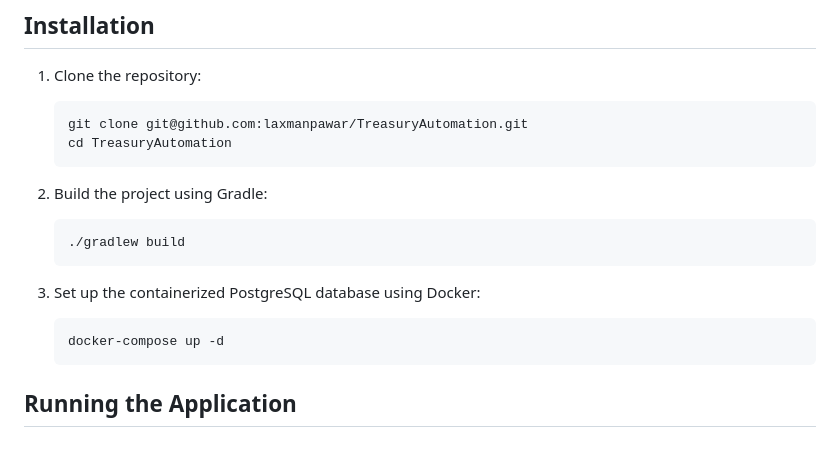
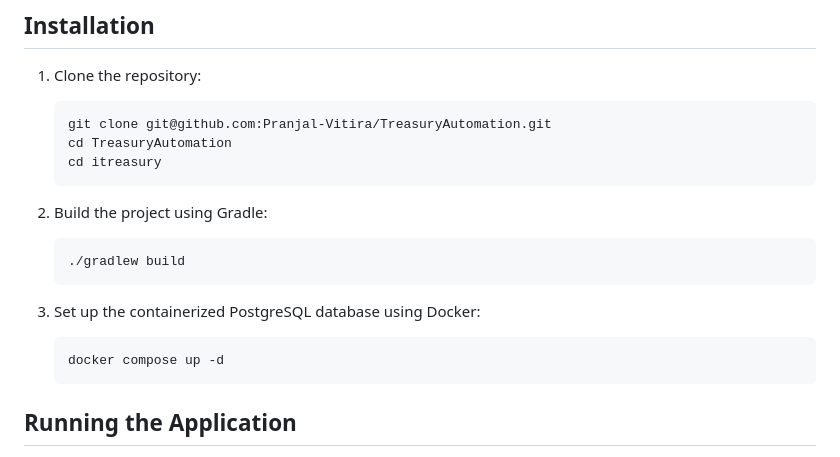
Before and after one commit to Saurabh240/itreasury, a Markdown page: README.md, the part around the change. GitHub-like rendering.

````diff
--- a/README.md
+++ b/README.md
@@ -29,8 +29,9 @@ These instructions will help you set up and run the project on your local machin
 
 1. Clone the repository:
     ```sh
-    git clone git@github.com:laxmanpawar/TreasuryAutomation.git
+    git clone git@github.com:Pranjal-Vitira/TreasuryAutomation.git
     cd TreasuryAutomation
+    cd itreasury
     ```
 
 2. Build the project using Gradle:
@@ -40,7 +41,7 @@ These instructions will help you set up and run the project on your local machin
 
 3. Set up the containerized PostgreSQL database using Docker:
     ```sh
-    docker-compose up -d
+    docker compose up -d
     ```
 
 ## Running the Application
````
